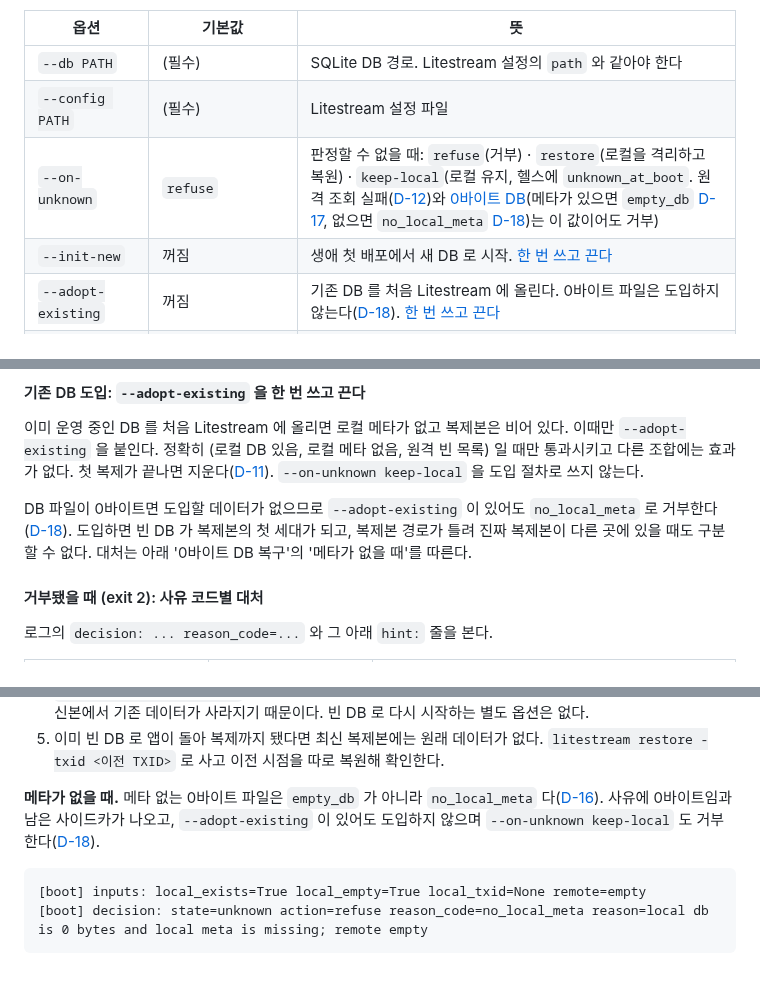
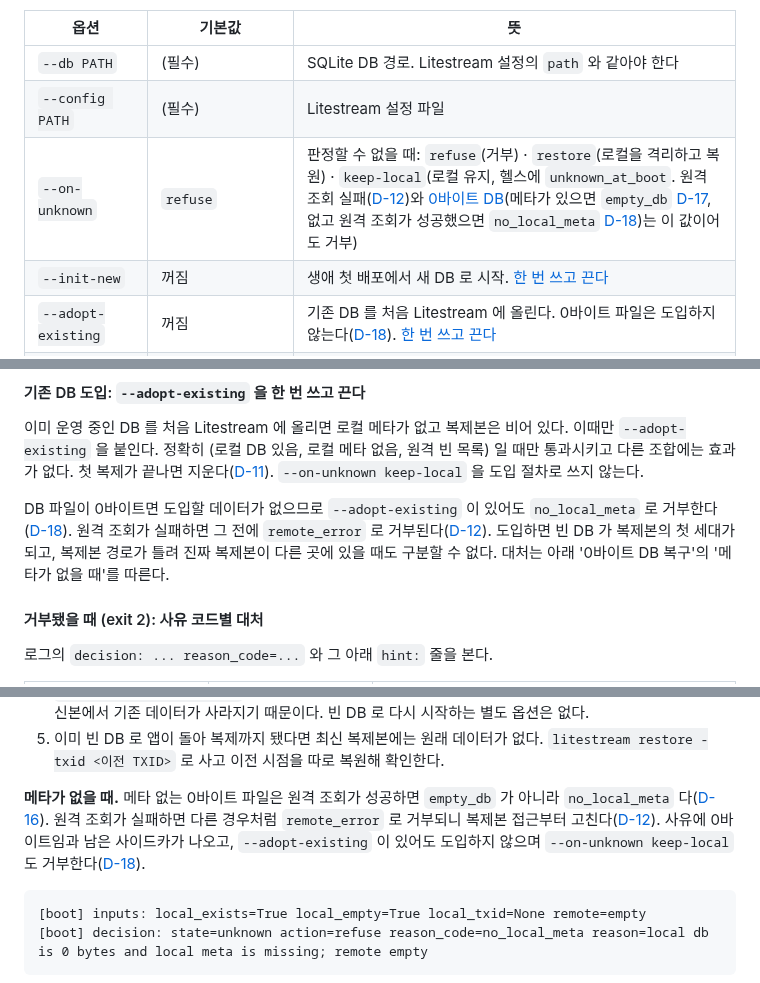
Before and after one commit to itda-work/django-sqlite-ops, a Markdown page: README.md, 3 parts joined by grey strips. Drawn GitHub-style.

Commit message:
docs: scope D-18 reason codes to successful remote lookup (#44)

````diff
--- a/README.md
+++ b/README.md
@@ -395,7 +395,7 @@ python -m django_sqlite_ops.boot --db /data/app.sqlite3 --config /etc/litestream
 |---|---|---|
 | `--db PATH` | (필수) | SQLite DB 경로. Litestream 설정의 `path` 와 같아야 한다 |
 | `--config PATH` | (필수) | Litestream 설정 파일 |
-| `--on-unknown` | `refuse` | 판정할 수 없을 때: `refuse`(거부) · `restore`(로컬을 격리하고 복원) · `keep-local`(로컬 유지, 헬스에 `unknown_at_boot`. 원격 조회 실패([D-12](docs/DECISIONS.md))와 [0바이트 DB](#0바이트-db-복구-empty_db)(메타가 있으면 `empty_db` [D-17](docs/DECISIONS.md), 없으면 `no_local_meta` [D-18](docs/DECISIONS.md))는 이 값이어도 거부) |
+| `--on-unknown` | `refuse` | 판정할 수 없을 때: `refuse`(거부) · `restore`(로컬을 격리하고 복원) · `keep-local`(로컬 유지, 헬스에 `unknown_at_boot`. 원격 조회 실패([D-12](docs/DECISIONS.md))와 [0바이트 DB](#0바이트-db-복구-empty_db)(메타가 있으면 `empty_db` [D-17](docs/DECISIONS.md), 없고 원격 조회가 성공했으면 `no_local_meta` [D-18](docs/DECISIONS.md))는 이 값이어도 거부) |
 | `--init-new` | 꺼짐 | 생애 첫 배포에서 새 DB 로 시작. [한 번 쓰고 끈다](#생애-첫-배포---init-new-를-한-번-쓰고-끈다) |
 | `--adopt-existing` | 꺼짐 | 기존 DB 를 처음 Litestream 에 올린다. 0바이트 파일은 도입하지 않는다([D-18](docs/DECISIONS.md)). [한 번 쓰고 끈다](#기존-db-도입---adopt-existing-을-한-번-쓰고-끈다) |
 | `--meta-path PATH` | `<db 디렉터리>/.<db 이름>-litestream` | Litestream 설정에 `meta-path` 를 바꿨다면 같은 값을 준다 |
@@ -462,7 +462,7 @@ python -m django_sqlite_ops.boot --db /data/app.sqlite3 --config /etc/litestream
 
 이미 운영 중인 DB 를 처음 Litestream 에 올리면 로컬 메타가 없고 복제본은 비어 있다. 이때만 `--adopt-existing` 을 붙인다. 정확히 (로컬 DB 있음, 로컬 메타 없음, 원격 빈 목록) 일 때만 통과시키고 다른 조합에는 효과가 없다. 첫 복제가 끝나면 지운다([D-11](docs/DECISIONS.md)). `--on-unknown keep-local` 을 도입 절차로 쓰지 않는다.
 
-DB 파일이 0바이트면 도입할 데이터가 없으므로 `--adopt-existing` 이 있어도 `no_local_meta` 로 거부한다([D-18](docs/DECISIONS.md)). 도입하면 빈 DB 가 복제본의 첫 세대가 되고, 복제본 경로가 틀려 진짜 복제본이 다른 곳에 있을 때도 구분할 수 없다. 대처는 아래 '0바이트 DB 복구'의 '메타가 없을 때'를 따른다.
+DB 파일이 0바이트면 도입할 데이터가 없으므로 `--adopt-existing` 이 있어도 `no_local_meta` 로 거부한다([D-18](docs/DECISIONS.md)). 원격 조회가 실패하면 그 전에 `remote_error` 로 거부된다([D-12](docs/DECISIONS.md)). 도입하면 빈 DB 가 복제본의 첫 세대가 되고, 복제본 경로가 틀려 진짜 복제본이 다른 곳에 있을 때도 구분할 수 없다. 대처는 아래 '0바이트 DB 복구'의 '메타가 없을 때'를 따른다.
 
 #### 거부됐을 때 (exit 2): 사유 코드별 대처
 
@@ -505,7 +505,7 @@ python -m django_sqlite_ops.boot --db /data/app.sqlite3 --config /etc/litestream
 4. `--on-unknown keep-local` 도 거부된다([D-17](docs/DECISIONS.md)). 빈 DB 로 앱을 띄우면 그 상태의 쓰기가 복제돼 복제본 최신본에서 기존 데이터가 사라지기 때문이다. 빈 DB 로 다시 시작하는 별도 옵션은 없다.
 5. 이미 빈 DB 로 앱이 돌아 복제까지 됐다면 최신 복제본에는 원래 데이터가 없다. `litestream restore -txid <이전 TXID>` 로 사고 이전 시점을 따로 복원해 확인한다.
 
-**메타가 없을 때.** 메타 없는 0바이트 파일은 `empty_db` 가 아니라 `no_local_meta` 다([D-16](docs/DECISIONS.md)). 사유에 0바이트임과 남은 사이드카가 나오고, `--adopt-existing` 이 있어도 도입하지 않으며 `--on-unknown keep-local` 도 거부한다([D-18](docs/DECISIONS.md)).
+**메타가 없을 때.** 메타 없는 0바이트 파일은 원격 조회가 성공하면 `empty_db` 가 아니라 `no_local_meta` 다([D-16](docs/DECISIONS.md)). 원격 조회가 실패하면 다른 경우처럼 `remote_error` 로 거부되니 복제본 접근부터 고친다([D-12](docs/DECISIONS.md)). 사유에 0바이트임과 남은 사이드카가 나오고, `--adopt-existing` 이 있어도 도입하지 않으며 `--on-unknown keep-local` 도 거부한다([D-18](docs/DECISIONS.md)).
 
 ```text
 [boot] inputs: local_exists=True local_empty=True local_txid=None remote=empty
````
Also changed, not shown: docs/DECISIONS.md (+1 -1 lines), docs/DESIGN.md (+2 -2 lines).
